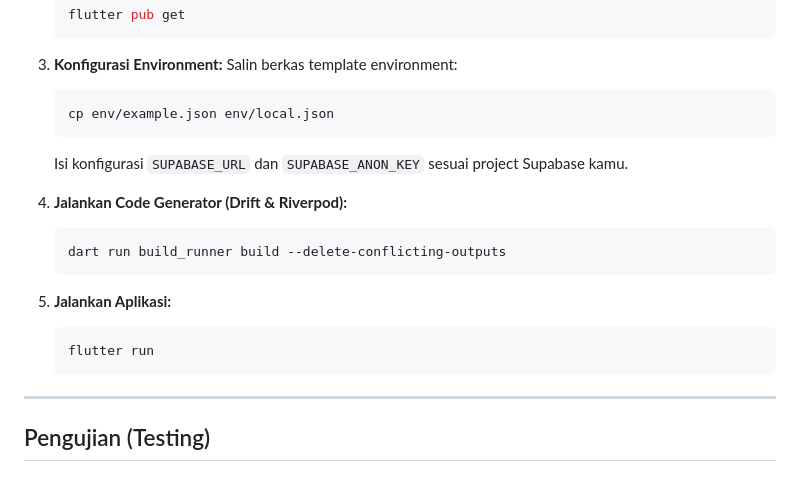
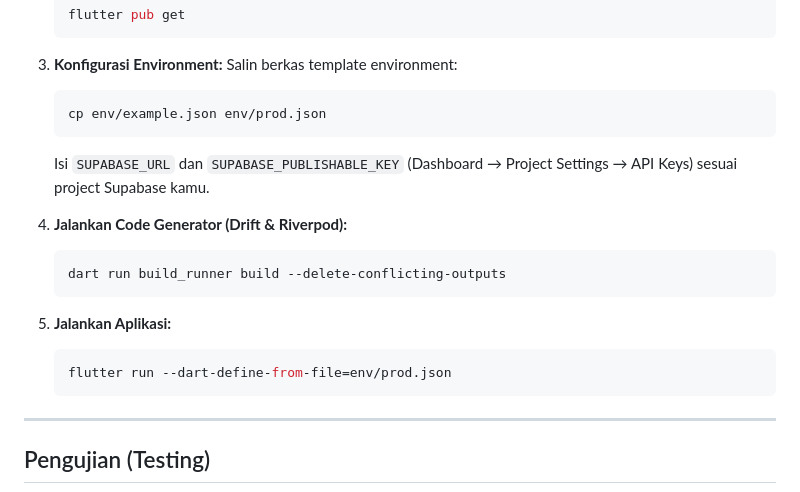
Before and after one commit to danielaugustian67/nhdx, a Markdown page: README.md, the part around the change. GitHub-like rendering.

Commit message:
docs: name the publishable key and env file the app reads
Co-Authored-By: Claude Opus 5.5 <noreply@anthropic.com>

````diff
--- a/README.md
+++ b/README.md
@@ -124,9 +124,9 @@ nihondx/
 3. **Konfigurasi Environment:**
    Salin berkas template environment:
    ```bash
-   cp env/example.json env/local.json
+   cp env/example.json env/prod.json
    ```
-   Isi konfigurasi `SUPABASE_URL` dan `SUPABASE_ANON_KEY` sesuai project Supabase kamu.
+   Isi `SUPABASE_URL` dan `SUPABASE_PUBLISHABLE_KEY` (Dashboard → Project Settings → API Keys) sesuai project Supabase kamu.
 
 4. **Jalankan Code Generator (Drift & Riverpod):**
    ```bash
@@ -135,7 +135,7 @@ nihondx/
 
 5. **Jalankan Aplikasi:**
    ```bash
-   flutter run
+   flutter run --dart-define-from-file=env/prod.json
    ```
 
 ---
````
